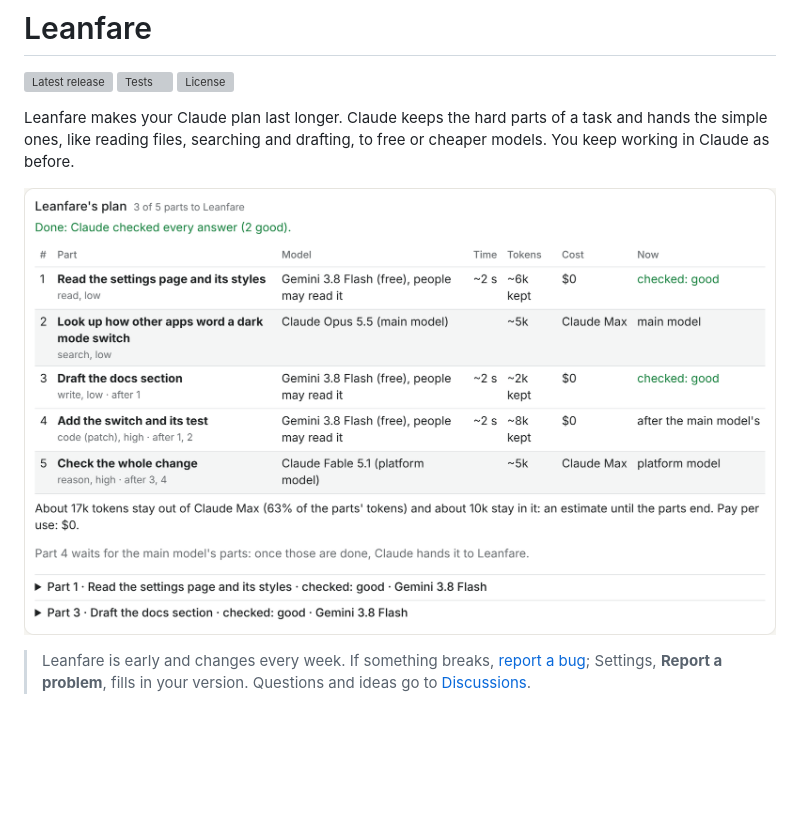
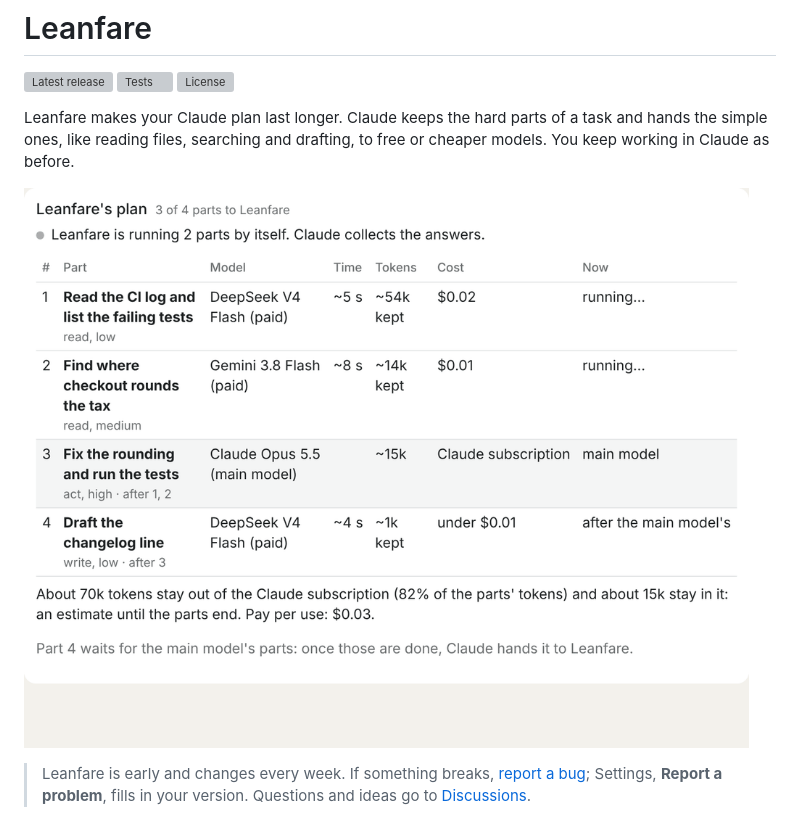
Before and after one commit to pouriaetab/leanfare, a Markdown page: README.md, the part around the change. Rendered like a GitHub page; pictures changed too: docs/plan.gif (added); blank space fills up the shorter version; grey boxes are pictures that could not be loaded.

Commit message:
Guide, README, demo picture and changelog for 0.15.5

```diff
--- a/README.md
+++ b/README.md
@@ -4,7 +4,7 @@
 
 Leanfare makes your Claude plan last longer. Claude keeps the hard parts of a task and hands the simple ones, like reading files, searching and drafting, to free or cheaper models. You keep working in Claude as before.
 
-![A plan as Claude shows it in Cowork: each part of the task, the model it runs on, its tokens and its cost](docs/plan.png)
+![A plan in Cowork, sample data: Leanfare runs the reading parts on cheaper models while Claude Opus keeps the fix, then Claude checks every answer](docs/plan.gif)
 
 > Leanfare is early and changes every week. If something breaks, [report a bug](https://github.com/pouriaetab/leanfare/issues/new?template=bug_report.yml); Settings, **Report a problem**, fills in your version. Questions and ideas go to [Discussions](https://github.com/pouriaetab/leanfare/discussions).
 
```
Also changed, not shown: CHANGELOG.md (+10 -0 lines), docs/GUIDE.md (+2 -2 lines).
